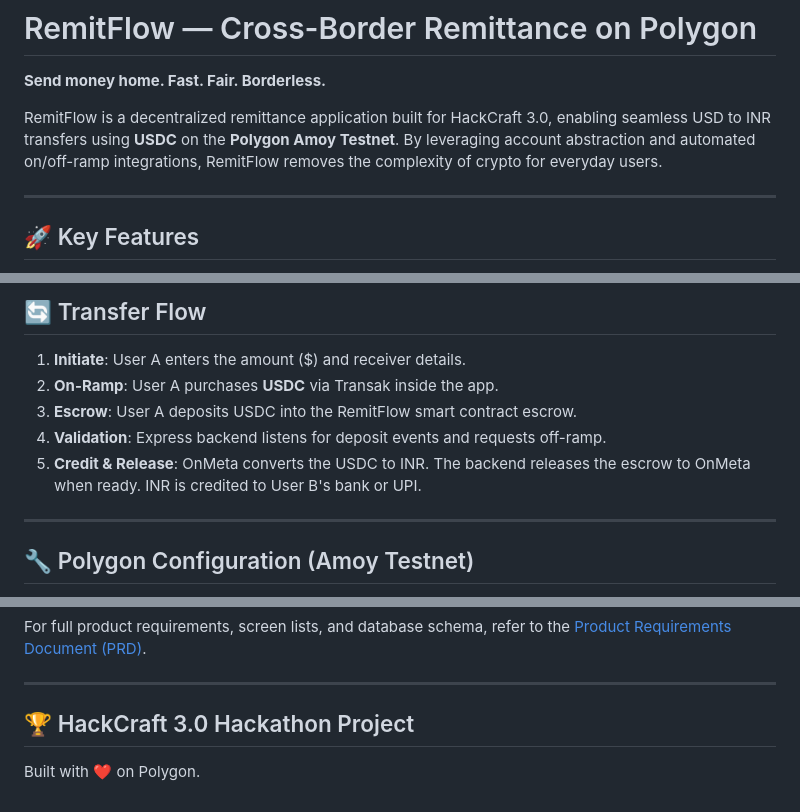
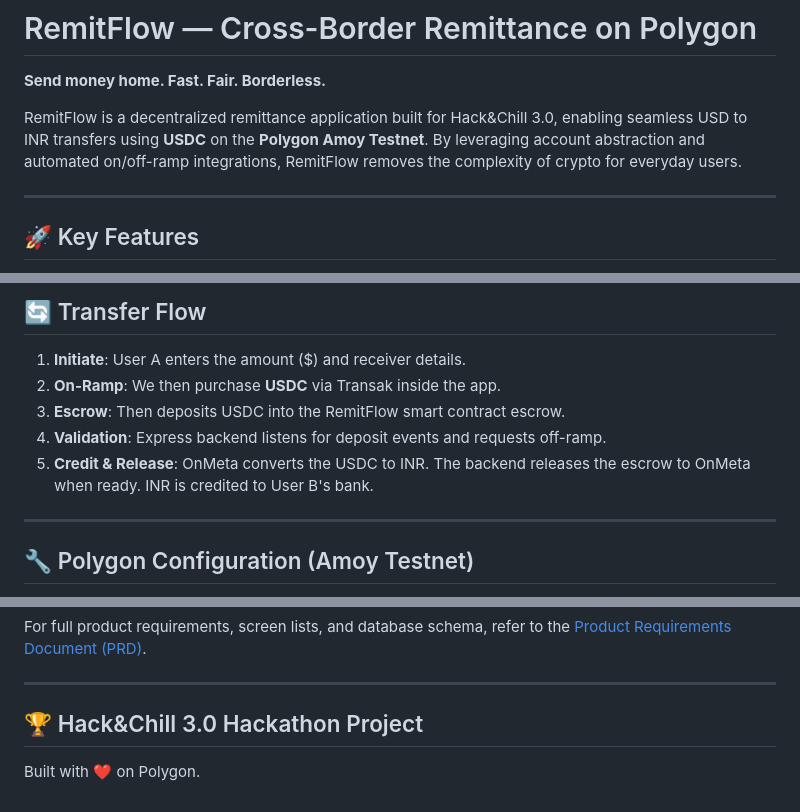
Before and after one commit to PriyanshuSingh9/remitflow, a Markdown page: README.md, 3 parts joined by grey strips. GitHub-like rendering.

```diff
--- a/README.md
+++ b/README.md
@@ -2,7 +2,7 @@
 
 **Send money home. Fast. Fair. Borderless.**
 
-RemitFlow is a decentralized remittance application built for HackCraft 3.0, enabling seamless USD to INR transfers using **USDC** on the **Polygon Amoy Testnet**. By leveraging account abstraction and automated on/off-ramp integrations, RemitFlow removes the complexity of crypto for everyday users.
+RemitFlow is a decentralized remittance application built for Hack&Chill 3.0, enabling seamless USD to INR transfers using **USDC** on the **Polygon Amoy Testnet**. By leveraging account abstraction and automated on/off-ramp integrations, RemitFlow removes the complexity of crypto for everyday users.
 
 ---
 
@@ -35,10 +35,10 @@ RemitFlow is a decentralized remittance application built for HackCraft 3.0, ena
 ## 🔄 Transfer Flow
 
 1. **Initiate**: User A enters the amount ($) and receiver details.
-2. **On-Ramp**: User A purchases **USDC** via Transak inside the app.
-3. **Escrow**: User A deposits USDC into the RemitFlow smart contract escrow.
+2. **On-Ramp**: We then purchase **USDC** via Transak inside the app.
+3. **Escrow**: Then deposits USDC into the RemitFlow smart contract escrow.
 4. **Validation**: Express backend listens for deposit events and requests off-ramp.
-5. **Credit & Release**: OnMeta converts the USDC to INR. The backend releases the escrow to OnMeta when ready. INR is credited to User B's bank or UPI.
+5. **Credit & Release**: OnMeta converts the USDC to INR. The backend releases the escrow to OnMeta when ready. INR is credited to User B's bank.
 
 ---
 
@@ -95,5 +95,5 @@ For full product requirements, screen lists, and database schema, refer to the [
 
 ---
 
-## 🏆 HackCraft 3.0 Hackathon Project
+## 🏆 Hack&Chill 3.0 Hackathon Project
 Built with ❤️ on Polygon.
```
